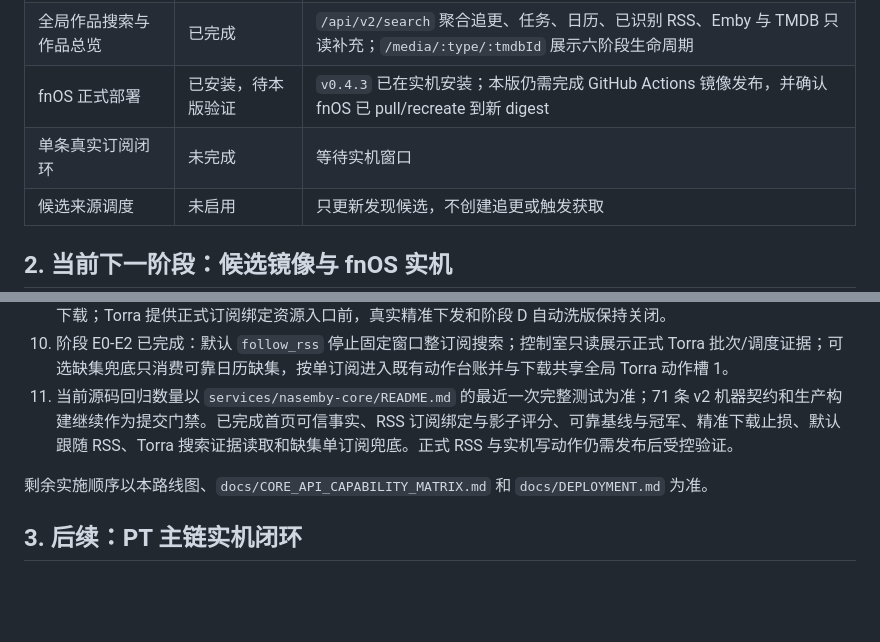
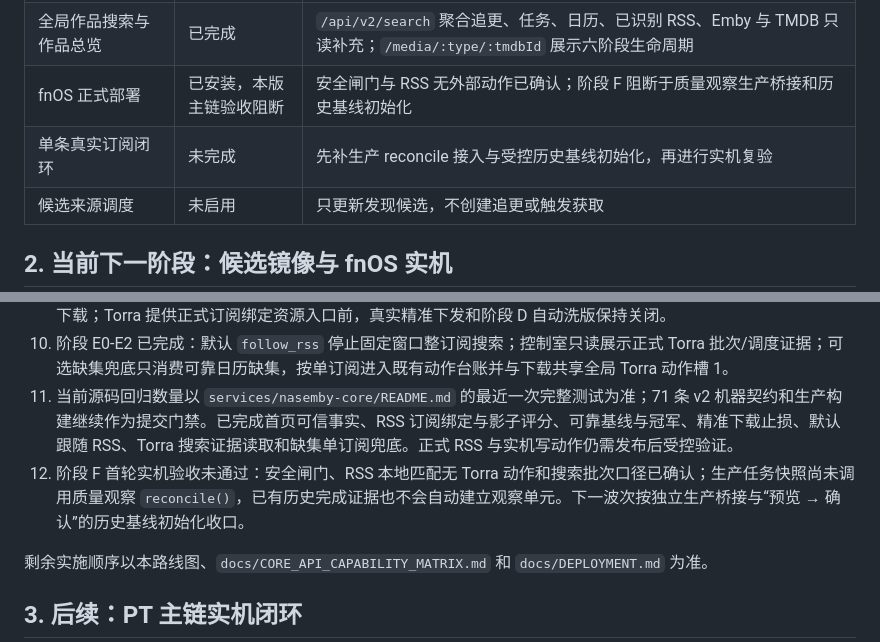
Before and after one commit to Ebichuu/Fluxa, a Markdown page: docs/ROADMAP.md, 2 parts joined by grey strips. GitHub-like rendering; blank space fills up the shorter version.

Commit message:
docs(quality-watch): define production bridge

```diff
--- a/docs/ROADMAP.md
+++ b/docs/ROADMAP.md
@@ -26,8 +26,8 @@
 | Telegram 网盘订阅/获取 | 延期 | 底层源码、v2 契约中的延期路由和模拟测试保留，当前 React 不展示 |
 | MoviePilot PT 备用 | 阶段 7 完成，待实机 | 复用 NasEmby 源码；独立开关默认关闭，仅提供观察到期后的人工预览/推送，不承担周播剧升级主线 |
 | 全局作品搜索与作品总览 | 已完成 | `/api/v2/search` 聚合追更、任务、日历、已识别 RSS、Emby 与 TMDB 只读补充；`/media/:type/:tmdbId` 展示六阶段生命周期 |
-| fnOS 正式部署 | 已安装，待本版验证 | `v0.4.3` 已在实机安装；本版仍需完成 GitHub Actions 镜像发布，并确认 fnOS 已 pull/recreate 到新 digest |
-| 单条真实订阅闭环 | 未完成 | 等待实机窗口 |
+| fnOS 正式部署 | 已安装，本版主链验收阻断 | 安全闸门与 RSS 无外部动作已确认；阶段 F 阻断于质量观察生产桥接和历史基线初始化 |
+| 单条真实订阅闭环 | 未完成 | 先补生产 reconcile 接入与受控历史基线初始化，再进行实机复验 |
 | 候选来源调度 | 未启用 | 只更新发现候选，不创建追更或触发获取 |
 
 ## 2. 当前下一阶段：候选镜像与 fnOS 实机
@@ -43,6 +43,7 @@
 9. 阶段 C0 已完成只读预检：Fluxa 不使用无订阅 ID 的 Torra 通用下载器入口，也不把整订阅分析结果冒充 RSS 精准下载；Torra 提供正式订阅绑定资源入口前，真实精准下发和阶段 D 自动洗版保持关闭。
 10. 阶段 E0-E2 已完成：默认 `follow_rss` 停止固定窗口整订阅搜索；控制室只读展示正式 Torra 批次/调度证据；可选缺集兜底只消费可靠日历缺集，按单订阅进入既有动作台账并与下载共享全局 Torra 动作槽 1。
 11. 当前源码回归数量以 `services/nasemby-core/README.md` 的最近一次完整测试为准；71 条 v2 机器契约和生产构建继续作为提交门禁。已完成首页可信事实、RSS 订阅绑定与影子评分、可靠基线与冠军、精准下载止损、默认跟随 RSS、Torra 搜索证据读取和缺集单订阅兜底。正式 RSS 与实机写动作仍需发布后受控验证。
+12. 阶段 F 首轮实机验收未通过：安全闸门、RSS 本地匹配无 Torra 动作和搜索批次口径已确认；生产任务快照尚未调用质量观察 `reconcile()`，已有历史完成证据也不会自动建立观察单元。下一波次按独立生产桥接与“预览 → 确认”的历史基线初始化收口。
 
 剩余实施顺序以本路线图、`docs/CORE_API_CAPABILITY_MATRIX.md` 和 `docs/DEPLOYMENT.md` 为准。
 
```
Also changed, not shown: 2 other files.
